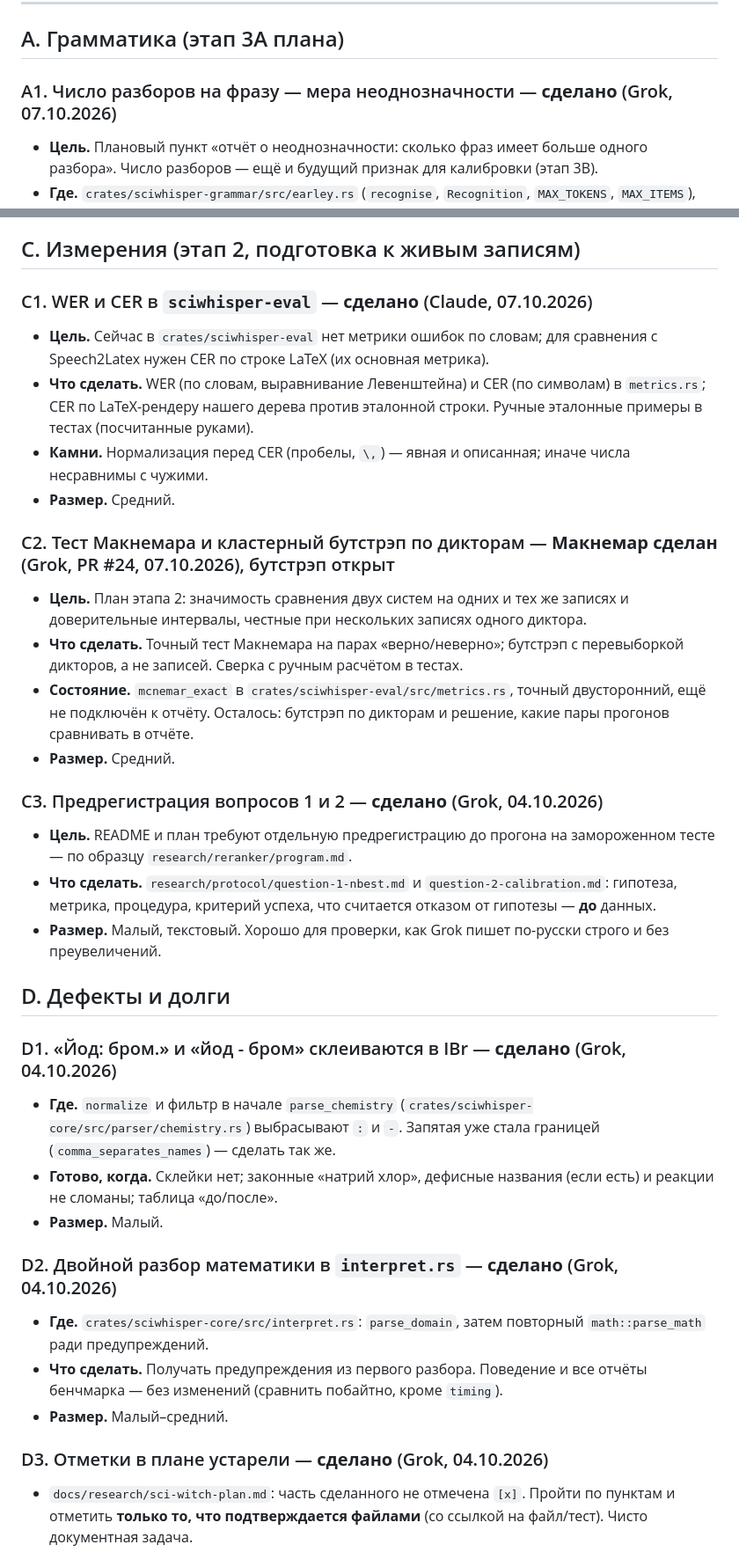
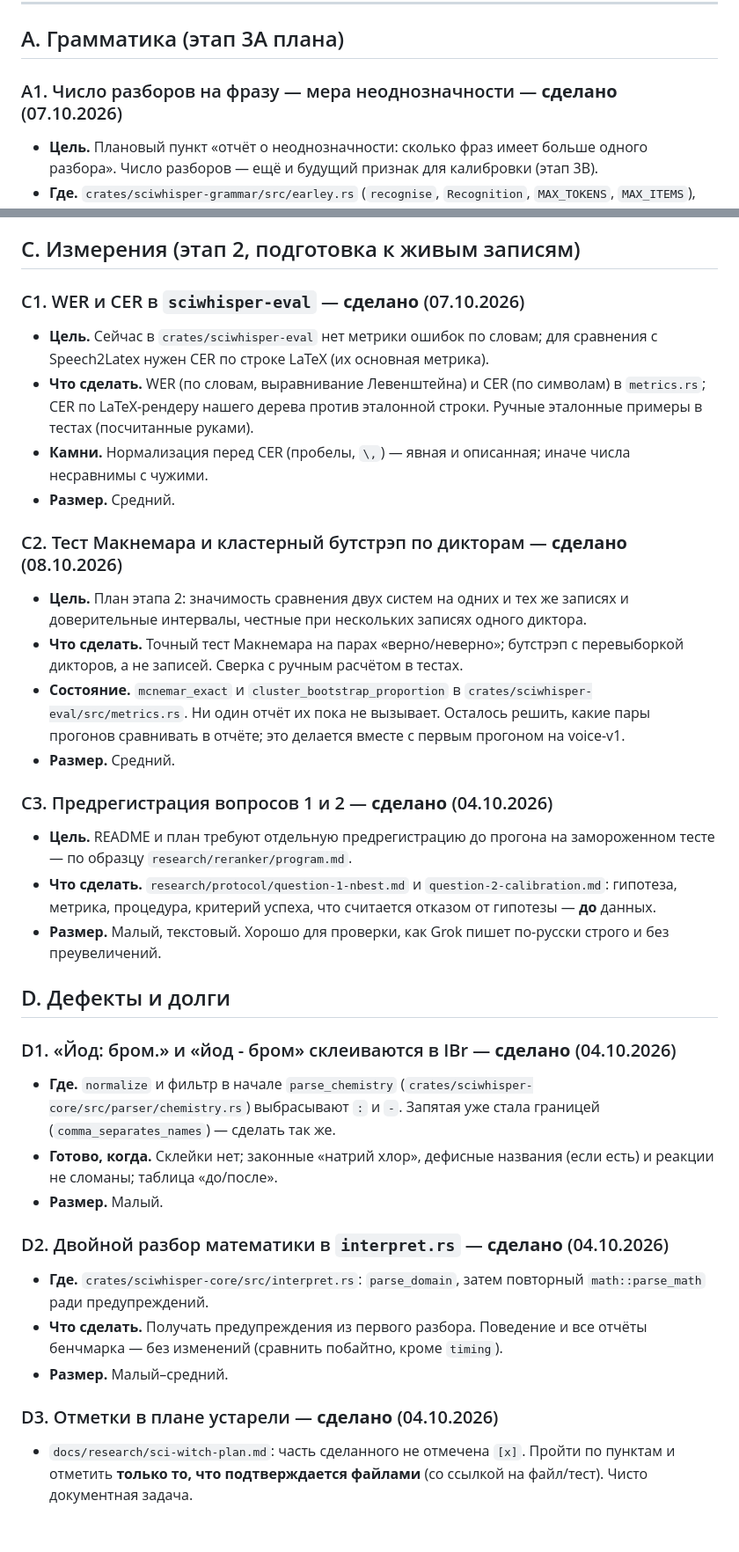
Before and after one commit to pinkprincess766/sci-witch, a Markdown page: docs/process/BACKLOG_RU.md, 2 parts joined by grey strips. Shown at 88% size. GitHub-like rendering; blank space fills up the shorter version.

Commit message:
Backlog C2 done; protocols note what the code now has
Both preregistrations get a dated note after their rules: WER, the speaker
bootstrap and the parse count now exist, none is wired into a report, and
the test-set prohibition still holds. Backlog headings keep the date only.

Co-Authored-By: Claude Opus 5.5 <noreply@anthropic.com>

```diff
--- a/docs/process/BACKLOG_RU.md
+++ b/docs/process/BACKLOG_RU.md
@@ -37,7 +37,7 @@
 
 ## A. Грамматика (этап 3А плана)
 
-### A1. Число разборов на фразу — мера неоднозначности — **сделано** (Grok, 07.10.2026)
+### A1. Число разборов на фразу — мера неоднозначности — **сделано** (07.10.2026)
 
 - **Цель.** Плановый пункт «отчёт о неоднозначности: сколько фраз имеет больше
   одного разбора». Число разборов — ещё и будущий признак для калибровки (этап 3В).
@@ -130,7 +130,7 @@
 
 ## C. Измерения (этап 2, подготовка к живым записям)
 
-### C1. WER и CER в `sciwhisper-eval` — **сделано** (Claude, 07.10.2026)
+### C1. WER и CER в `sciwhisper-eval` — **сделано** (07.10.2026)
 
 - **Цель.** Сейчас в `crates/sciwhisper-eval` нет метрики ошибок по словам; для
   сравнения с Speech2Latex нужен CER по строке LaTeX (их основная метрика).
@@ -141,19 +141,20 @@
   числа несравнимы с чужими.
 - **Размер.** Средний.
 
-### C2. Тест Макнемара и кластерный бутстрэп по дикторам — **Макнемар сделан** (Grok, PR #24, 07.10.2026), бутстрэп открыт
+### C2. Тест Макнемара и кластерный бутстрэп по дикторам — **сделано** (08.10.2026)
 
 - **Цель.** План этапа 2: значимость сравнения двух систем на одних и тех же
   записях и доверительные интервалы, честные при нескольких записях одного
   диктора.
 - **Что сделать.** Точный тест Макнемара на парах «верно/неверно»; бутстрэп с
   перевыборкой дикторов, а не записей. Сверка с ручным расчётом в тестах.
-- **Состояние.** `mcnemar_exact` в `crates/sciwhisper-eval/src/metrics.rs`,
-  точный двусторонний, ещё не подключён к отчёту. Осталось: бутстрэп по
-  дикторам и решение, какие пары прогонов сравнивать в отчёте.
+- **Состояние.** `mcnemar_exact` и `cluster_bootstrap_proportion` в
+  `crates/sciwhisper-eval/src/metrics.rs`. Ни один отчёт их пока не вызывает.
+  Осталось решить, какие пары прогонов сравнивать в отчёте; это делается вместе
+  с первым прогоном на voice-v1.
 - **Размер.** Средний.
 
-### C3. Предрегистрация вопросов 1 и 2 — **сделано** (Grok, 04.10.2026)
+### C3. Предрегистрация вопросов 1 и 2 — **сделано** (04.10.2026)
 
 - **Цель.** README и план требуют отдельную предрегистрацию до прогона на
   замороженном тесте — по образцу `research/reranker/program.md`.
@@ -165,7 +166,7 @@
 
 ## D. Дефекты и долги
 
-### D1. «Йод: бром.» и «йод - бром» склеиваются в IBr — **сделано** (Grok, 04.10.2026)
+### D1. «Йод: бром.» и «йод - бром» склеиваются в IBr — **сделано** (04.10.2026)
 
 - **Где.** `normalize` и фильтр в начале `parse_chemistry`
   (`crates/sciwhisper-core/src/parser/chemistry.rs`) выбрасывают `:` и `-`.
@@ -174,7 +175,7 @@
   есть) и реакции не сломаны; таблица «до/после».
 - **Размер.** Малый.
 
-### D2. Двойной разбор математики в `interpret.rs` — **сделано** (Grok, 04.10.2026)
+### D2. Двойной разбор математики в `interpret.rs` — **сделано** (04.10.2026)
 
 - **Где.** `crates/sciwhisper-core/src/interpret.rs`: `parse_domain`, затем
   повторный `math::parse_math` ради предупреждений.
@@ -182,7 +183,7 @@
   отчёты бенчмарка — без изменений (сравнить побайтно, кроме `timing`).
 - **Размер.** Малый–средний.
 
-### D3. Отметки в плане устарели — **сделано** (Grok, 04.10.2026)
+### D3. Отметки в плане устарели — **сделано** (04.10.2026)
 
 - `docs/research/sci-witch-plan.md`: часть сделанного не отмечена `[x]`.
   Пройти по пунктам и отметить **только то, что подтверждается файлами** (со
```
Also changed, not shown: other parts of docs/process/BACKLOG_RU.md (+1 -1 lines), research/protocol/question-1-nbest.md (+1 -0 lines), research/protocol/question-2-calibration.md (+6 -0 lines).
